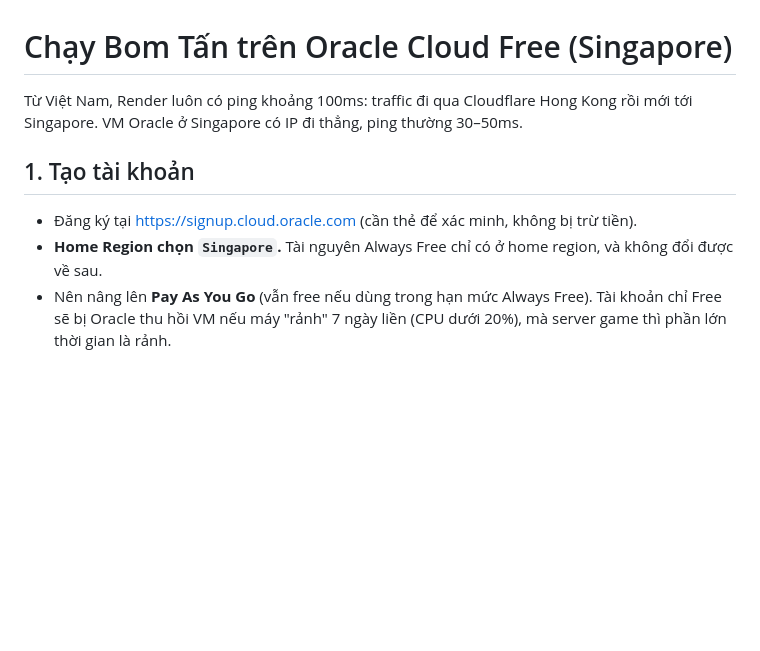
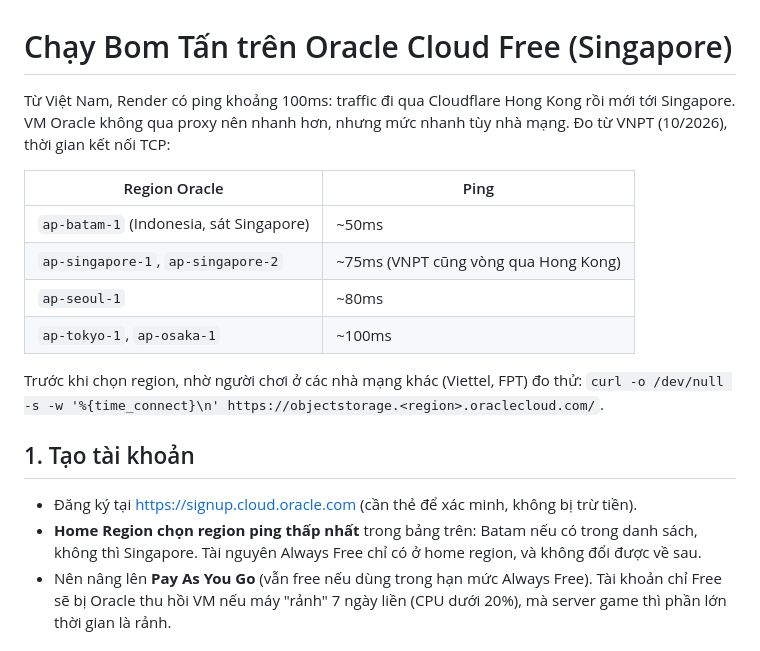
Before and after one commit to Th1nh2411/bom-tan, a Markdown page: deploy/oracle/README.md, the part around the change. Drawn GitHub-style; blank space fills up the shorter version.

Commit message:
docs: replace guessed Oracle latency with measured numbers per region
From VNPT, Oracle Singapore is ~75ms (the route also detours via Hong
Kong), not 30-50ms; Batam is ~50ms. Recommend picking the home region
by measuring from players' ISPs.

Co-Authored-By: Claude Opus 5.5 <noreply@anthropic.com>

```diff
--- a/deploy/oracle/README.md
+++ b/deploy/oracle/README.md
@@ -1,11 +1,20 @@
 # Chạy Bom Tấn trên Oracle Cloud Free (Singapore)
 
-Từ Việt Nam, Render luôn có ping khoảng 100ms: traffic đi qua Cloudflare Hong Kong rồi mới tới Singapore. VM Oracle ở Singapore có IP đi thẳng, ping thường 30–50ms.
+Từ Việt Nam, Render có ping khoảng 100ms: traffic đi qua Cloudflare Hong Kong rồi mới tới Singapore. VM Oracle không qua proxy nên nhanh hơn, nhưng mức nhanh tùy nhà mạng. Đo từ VNPT (10/2026), thời gian kết nối TCP:
+
+| Region Oracle | Ping |
+|---|---|
+| `ap-batam-1` (Indonesia, sát Singapore) | ~50ms |
+| `ap-singapore-1`, `ap-singapore-2` | ~75ms (VNPT cũng vòng qua Hong Kong) |
+| `ap-seoul-1` | ~80ms |
+| `ap-tokyo-1`, `ap-osaka-1` | ~100ms |
+
+Trước khi chọn region, nhờ người chơi ở các nhà mạng khác (Viettel, FPT) đo thử: `curl -o /dev/null -s -w '%{time_connect}\n' https://objectstorage.<region>.oraclecloud.com/`.
 
 ## 1. Tạo tài khoản
 
 - Đăng ký tại https://signup.cloud.oracle.com (cần thẻ để xác minh, không bị trừ tiền).
-- **Home Region chọn `Singapore`.** Tài nguyên Always Free chỉ có ở home region, và không đổi được về sau.
+- **Home Region chọn region ping thấp nhất** trong bảng trên: Batam nếu có trong danh sách, không thì Singapore. Tài nguyên Always Free chỉ có ở home region, và không đổi được về sau.
 - Nên nâng lên **Pay As You Go** (vẫn free nếu dùng trong hạn mức Always Free). Tài khoản chỉ Free sẽ bị Oracle thu hồi VM nếu máy "rảnh" 7 ngày liền (CPU dưới 20%), mà server game thì phần lớn thời gian là rảnh.
 
 ## 2. Tạo VM
```
Also changed, not shown: README.md (+2 -2 lines).
